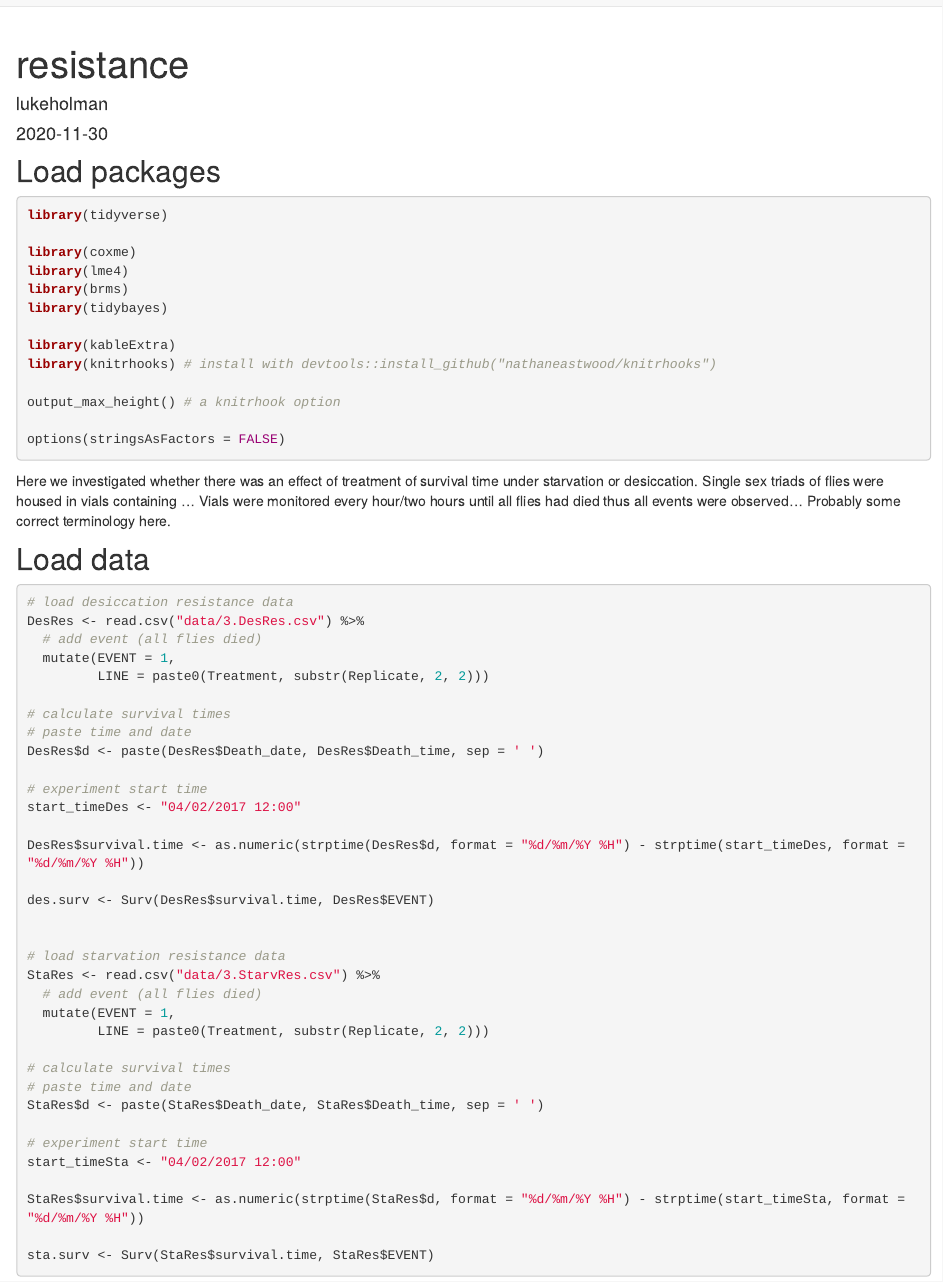
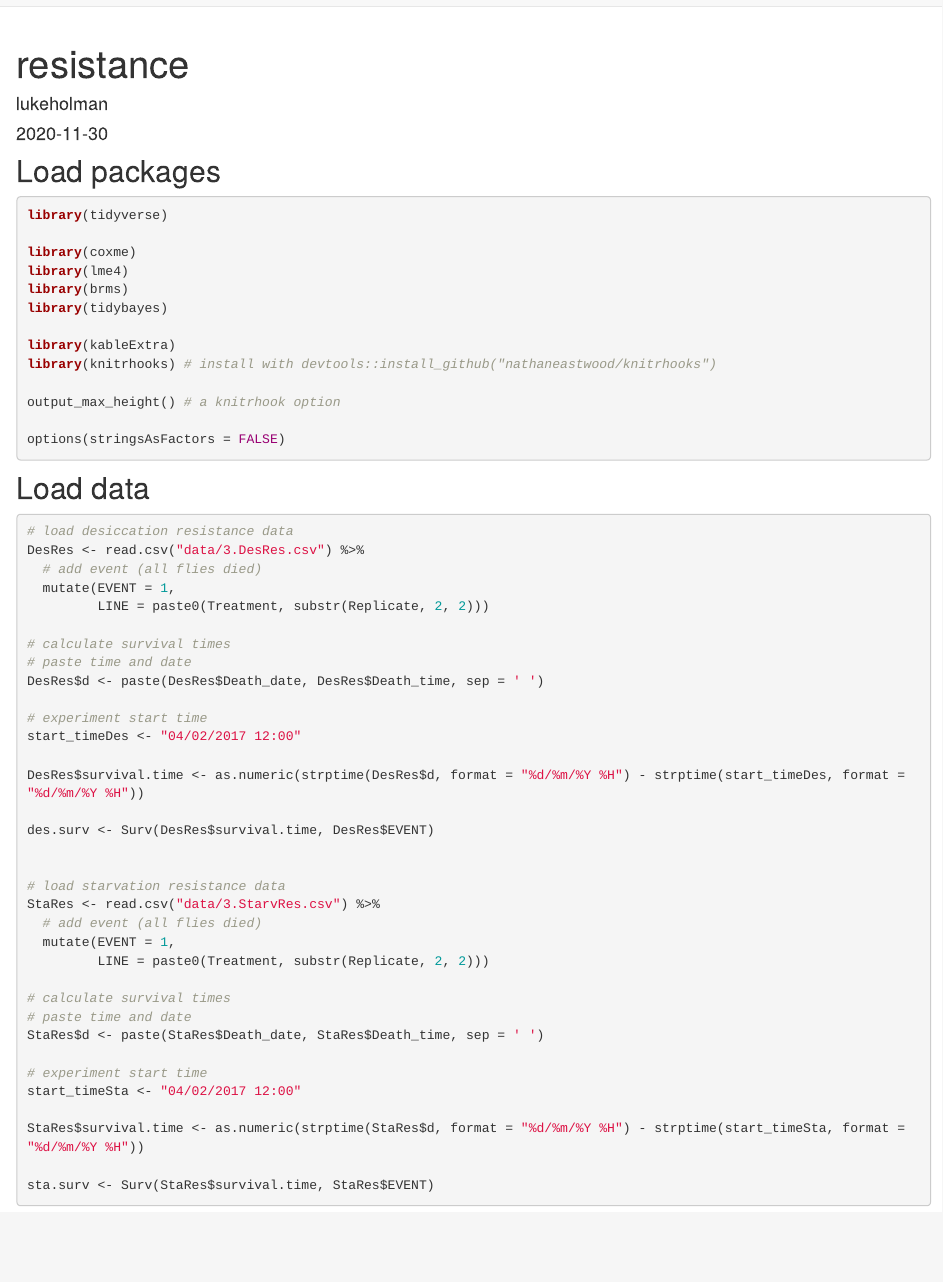
Before and after one commit to lukeholman/exp_evol_respiration, an R Markdown document (analysis/resistance.Rmd): the page in a window 1100 px wide, from its top. Rendered offline with R 4.5, knitr and Pandoc, with nearby package versions; the code chunks are not run, so their results and figures are left out; drawn as R Markdown's standard HTML page in place of the format the file asks for.

Commit message:
MDG commit again

````diff
--- a/analysis/resistance.Rmd
+++ b/analysis/resistance.Rmd
@@ -30,9 +30,6 @@ output_max_height() # a knitrhook option
 
 options(stringsAsFactors = FALSE)
 ```
-
-Here we investigated whether there was an effect of treatment of survival time under starvation or desiccation. Single sex triads of flies were housed in vials containing ... Vials were monitored every hour/two hours until all flies had died thus all events were observed... Probably some correct terminology here.
-
 
 
 ## Load data
````
Also changed, not shown: 1 other file.
